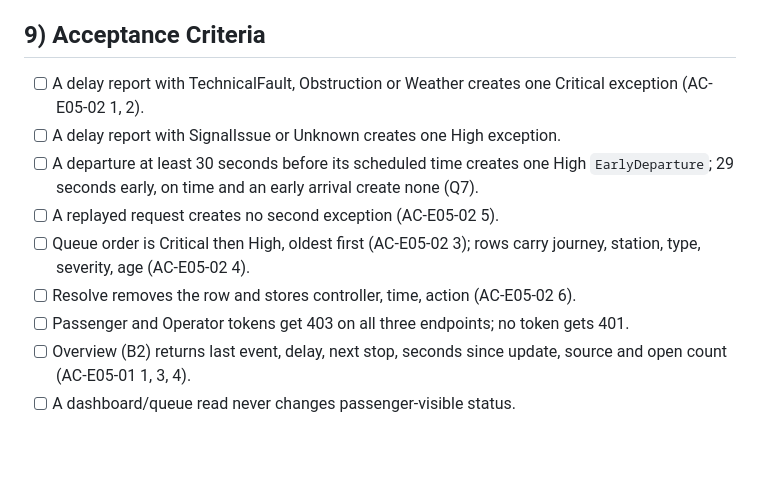
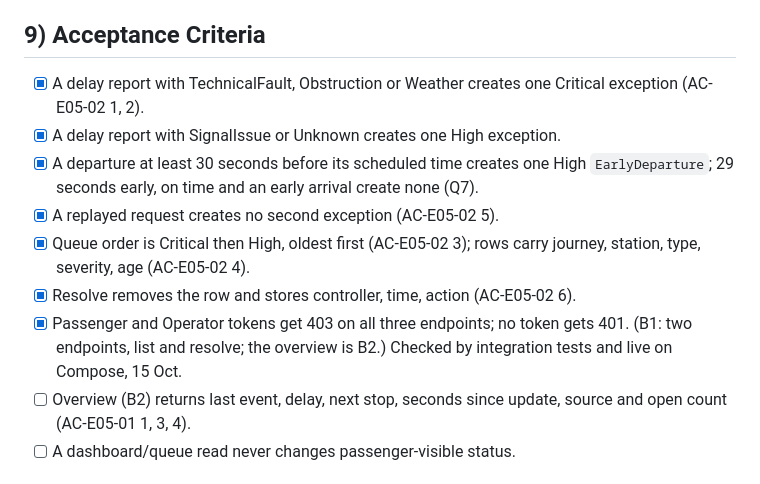
Before and after one commit to tharindu-godage-asc/SmartRail, a Markdown page: _specs/07-exceptions-queue-controller-read.md, the part around the change. GitHub-like rendering; blank space fills up the shorter version.

Commit message:
Spec 07: tick the B1 criteria after the live check
Co-Authored-By: Claude Sonnet 5.5 <noreply@anthropic.com>

```diff
--- a/_specs/07-exceptions-queue-controller-read.md
+++ b/_specs/07-exceptions-queue-controller-read.md
@@ -104,13 +104,13 @@ All three require the Controller policy (secure by default; a Passenger or Opera
 - Journey completed or ended: its open exceptions stay open until resolved.
 
 ## 9) Acceptance Criteria
-- [ ] A delay report with TechnicalFault, Obstruction or Weather creates one Critical exception (AC-E05-02 1, 2).
-- [ ] A delay report with SignalIssue or Unknown creates one High exception.
-- [ ] A departure at least 30 seconds before its scheduled time creates one High `EarlyDeparture`; 29 seconds early, on time and an early arrival create none (Q7).
-- [ ] A replayed request creates no second exception (AC-E05-02 5).
-- [ ] Queue order is Critical then High, oldest first (AC-E05-02 3); rows carry journey, station, type, severity, age (AC-E05-02 4).
-- [ ] Resolve removes the row and stores controller, time, action (AC-E05-02 6).
-- [ ] Passenger and Operator tokens get 403 on all three endpoints; no token gets 401.
+- [x] A delay report with TechnicalFault, Obstruction or Weather creates one Critical exception (AC-E05-02 1, 2).
+- [x] A delay report with SignalIssue or Unknown creates one High exception.
+- [x] A departure at least 30 seconds before its scheduled time creates one High `EarlyDeparture`; 29 seconds early, on time and an early arrival create none (Q7).
+- [x] A replayed request creates no second exception (AC-E05-02 5).
+- [x] Queue order is Critical then High, oldest first (AC-E05-02 3); rows carry journey, station, type, severity, age (AC-E05-02 4).
+- [x] Resolve removes the row and stores controller, time, action (AC-E05-02 6).
+- [x] Passenger and Operator tokens get 403 on all three endpoints; no token gets 401. (B1: two endpoints, list and resolve; the overview is B2.) Checked by integration tests and live on Compose, 15 Oct.
 - [ ] Overview (B2) returns last event, delay, next stop, seconds since update, source and open count (AC-E05-01 1, 3, 4).
 - [ ] A dashboard/queue read never changes passenger-visible status.
 
```
